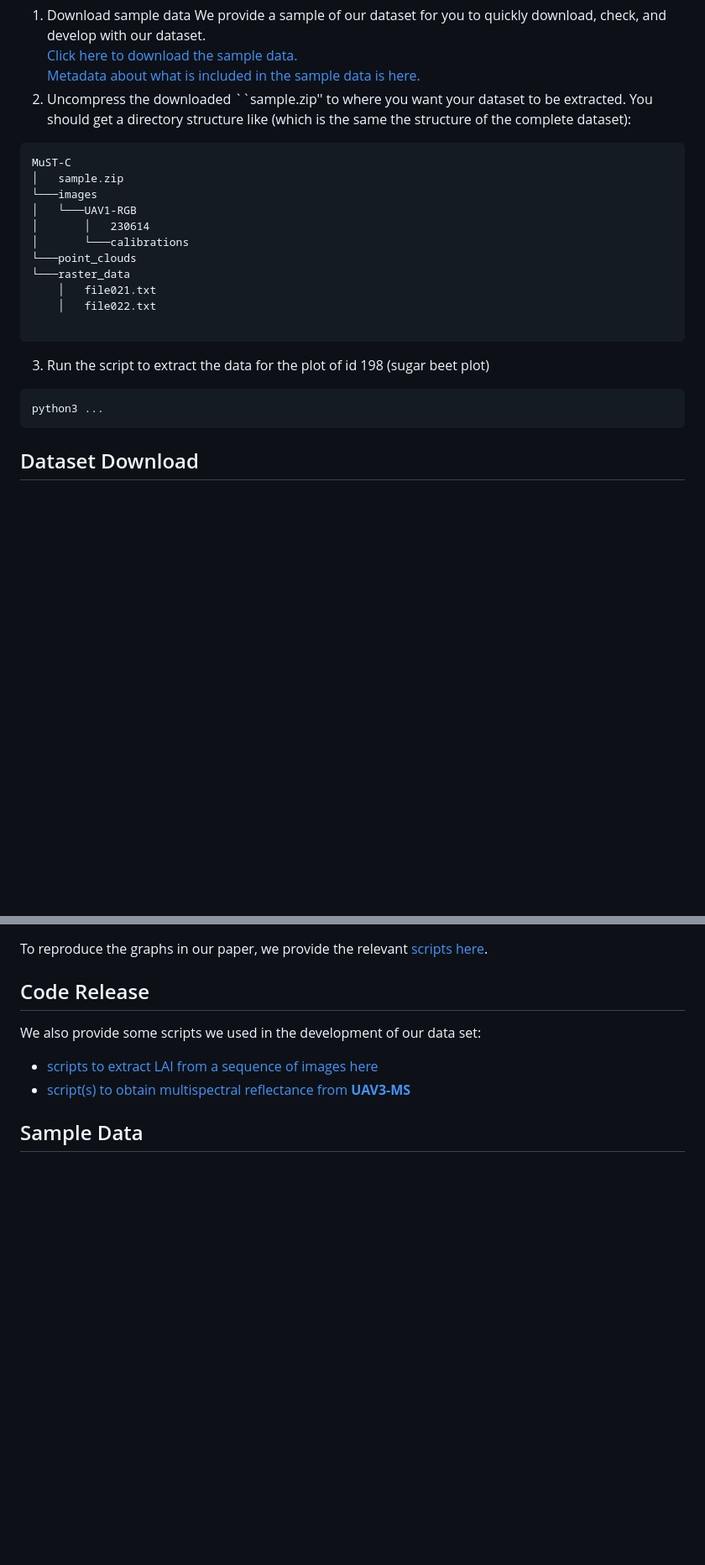
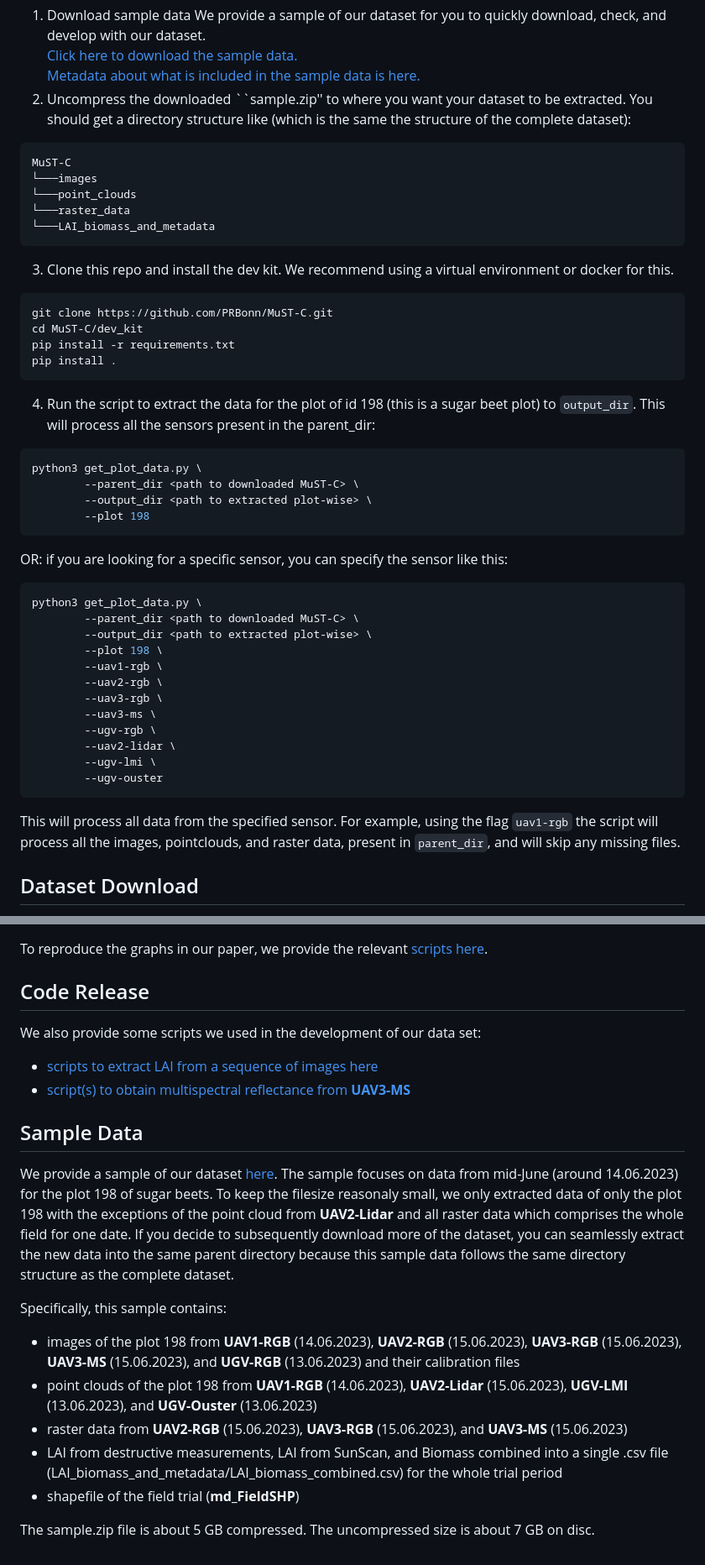
Before and after one commit to PRBonn/MuST-C, a Markdown page: README.md, 2 parts joined by grey strips. Shown at 84% size. GitHub-like rendering; blank space fills up the shorter version.

````diff
--- a/README.md
+++ b/README.md
@@ -32,22 +32,41 @@ We provide a sample of our dataset for you to quickly download, check, and devel
   You should get a directory structure like (which is the same the structure of the complete dataset):
 ```
 MuST-C
-│   sample.zip
 └───images
-│   └───UAV1-RGB
-│       │   230614
-│       └───calibrations
 └───point_clouds
 └───raster_data
-    │   file021.txt
-    │   file022.txt
-
+└───LAI_biomass_and_metadata
 ```
-3. Run the script to extract the data for the plot of id 198 (sugar beet plot)
+3. Clone this repo and install the dev kit. We recommend using a virtual environment or docker for this.
 ```bash
-python3 ...
+git clone https://github.com/PRBonn/MuST-C.git
+cd MuST-C/dev_kit
+pip install -r requirements.txt
+pip install .
 ```
-
+4. Run the script to extract the data for the plot of id 198 (this is a sugar beet plot) to `output_dir`. This will process all the sensors present in the parent_dir:
+```bash
+python3 get_plot_data.py \
+        --parent_dir <path to downloaded MuST-C> \
+        --output_dir <path to extracted plot-wise> \
+        --plot 198
+```
+OR: if you are looking for a specific sensor, you can specify the sensor like this:
+```bash
+python3 get_plot_data.py \
+        --parent_dir <path to downloaded MuST-C> \
+        --output_dir <path to extracted plot-wise> \
+        --plot 198 \
+        --uav1-rgb \
+        --uav2-rgb \
+        --uav3-rgb \
+        --uav3-ms \
+        --ugv-rgb \
+        --uav2-lidar \
+        --ugv-lmi \
+        --ugv-ouster
+```
+This will process all data from the specified sensor. For example, using the flag `uav1-rgb` the script will process all the images, pointclouds, and raster data, present in `parent_dir`, and will skip any missing files.
 
 ## Dataset Download
 You can download parts of the dataset using the project [website](https://www.ipb.uni-bonn.de/data/MuST-C/)
@@ -70,3 +89,16 @@ We also provide some scripts we used in the development of our data set:
 * [script(s) to obtain multispectral reflectance from **UAV3-MS**](UAV3-MS)
 
 ## Sample Data
+We provide a sample of our dataset [here](https://bonndata.uni-bonn.de/api/access/datafile/:persistentId?persistentId=doi:10.60507/FK2/OX9XTM/0J1Y8F&key=86b0cc03-24d8-4129-ac31-3ecbdadd60fd).
+The sample focuses on data from mid-June (around 14.06.2023) for the plot 198 of sugar beets.
+To keep the filesize reasonaly small, we only extracted data of only the plot 198 with the exceptions of the point cloud from  **UAV2-Lidar** and all raster data which comprises the whole field for one date.
+If you decide to subsequently download more of the dataset, you can seamlessly extract the new data into the same parent directory because this sample data follows the same directory structure as the complete dataset.
+
+Specifically, this sample contains:
++ images of the plot 198 from **UAV1-RGB** (14.06.2023), **UAV2-RGB** (15.06.2023), **UAV3-RGB** (15.06.2023), **UAV3-MS** (15.06.2023), and **UGV-RGB** (13.06.2023) and their calibration files
++ point clouds of the plot 198 from **UAV1-RGB** (14.06.2023), **UAV2-Lidar** (15.06.2023), **UGV-LMI** (13.06.2023), and **UGV-Ouster** (13.06.2023)
++ raster data from **UAV2-RGB** (15.06.2023), **UAV3-RGB** (15.06.2023), and **UAV3-MS** (15.06.2023)
++ LAI from destructive measurements, LAI from SunScan, and Biomass combined into a single .csv file (LAI\_biomass\_and\_metadata/LAI\_biomass\_combined.csv) for the whole trial period
++ shapefile of the field trial (**md_FieldSHP**)
+
+The sample.zip file is about 5 GB compressed. The uncompressed size is about 7 GB on disc.
````
